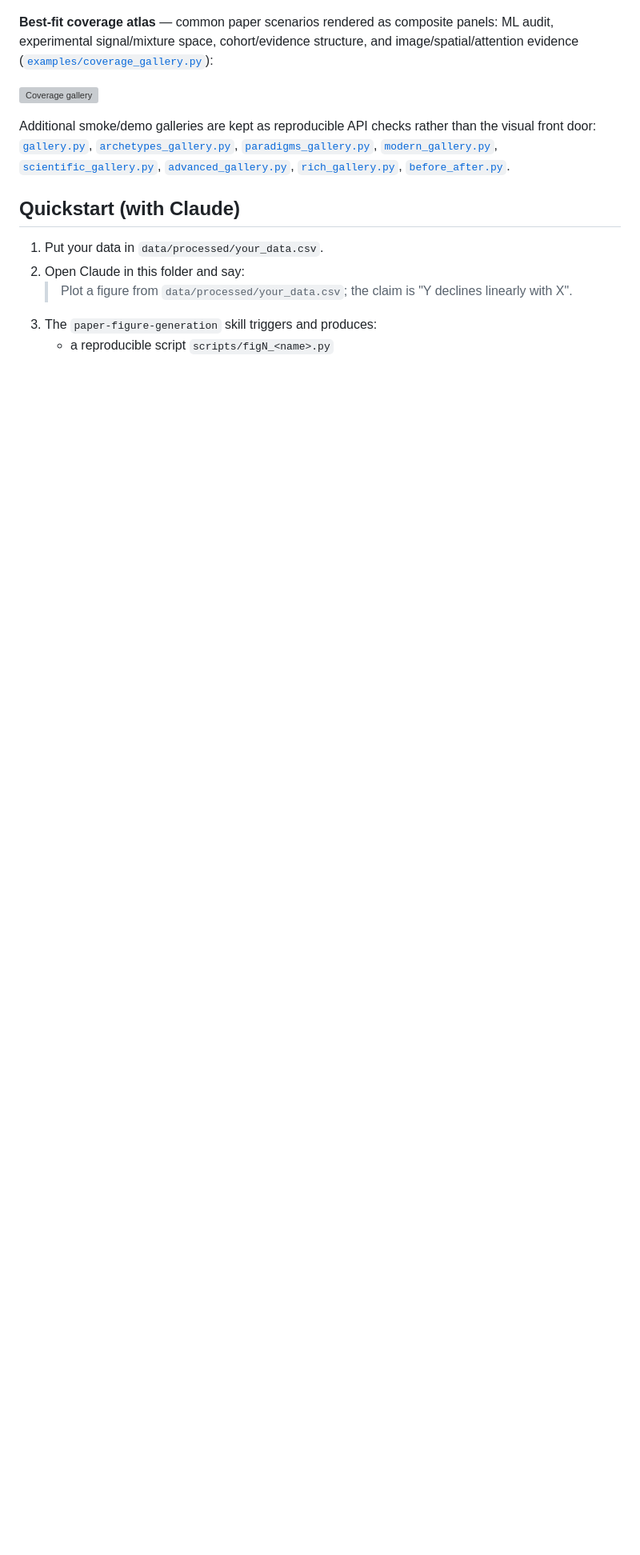
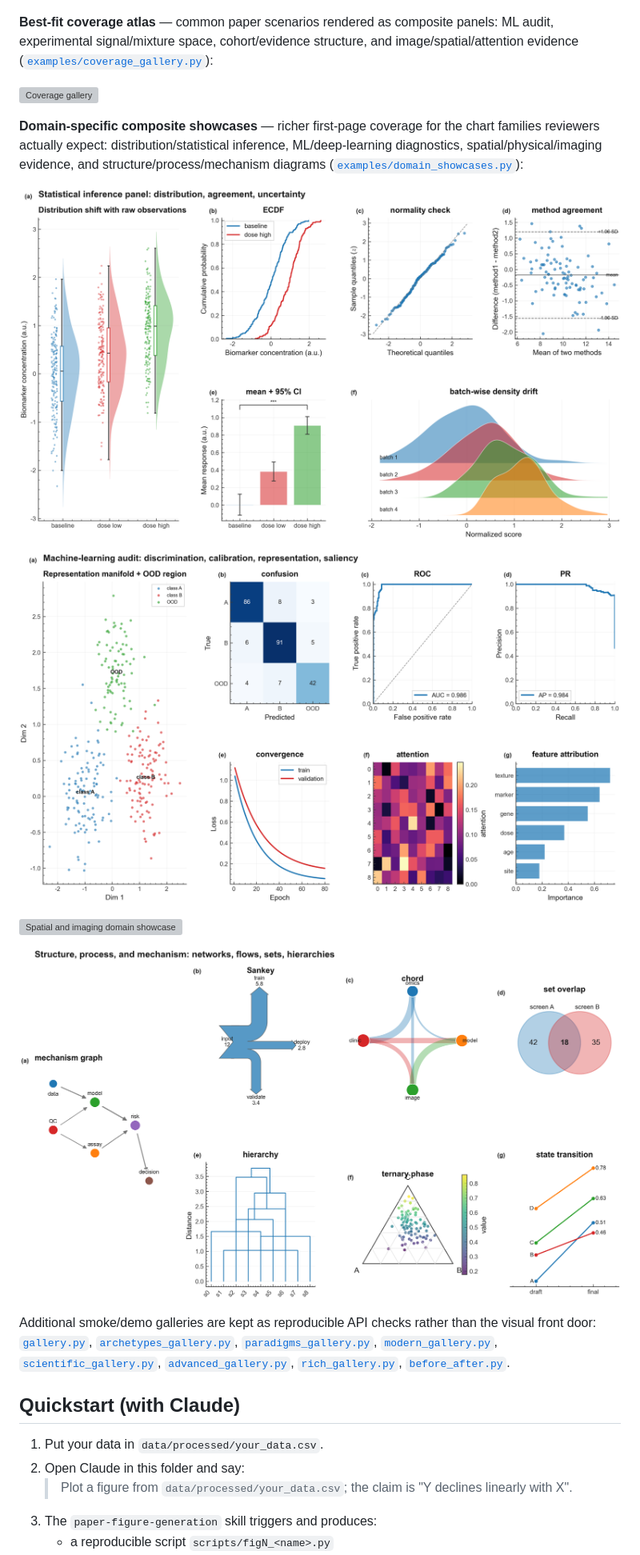
Before and after one commit to TAO-QKV/paper-figures, a Markdown page: README.md, the part around one of its changes. Shown at 80% size. Rendered like a GitHub page; pictures changed too: examples/gallery_domain_ml.png (added), examples/gallery_domain_statistics.png (added), examples/gallery_domain_structure.png (added); blank space fills up the shorter version; grey boxes are pictures that could not be loaded.

Commit message:
Add domain-specific composite showcase galleries

```diff
--- a/README.md
+++ b/README.md
@@ -19,6 +19,16 @@ The point is not "many chart thumbnails"; it is complex paper figures with hiera
 **Best-fit coverage atlas** — common paper scenarios rendered as composite panels: ML audit, experimental signal/mixture space, cohort/evidence structure, and image/spatial/attention evidence ([`examples/coverage_gallery.py`](examples/coverage_gallery.py)):
 
 ![Coverage gallery](examples/gallery_coverage.png)
+
+**Domain-specific composite showcases** — richer first-page coverage for the chart families reviewers actually expect: distribution/statistical inference, ML/deep-learning diagnostics, spatial/physical/imaging evidence, and structure/process/mechanism diagrams ([`examples/domain_showcases.py`](examples/domain_showcases.py)):
+
+![Statistics domain showcase](examples/gallery_domain_statistics.png)
+
+![Machine-learning domain showcase](examples/gallery_domain_ml.png)
+
+![Spatial and imaging domain showcase](examples/gallery_domain_spatial.png)
+
+![Structure and mechanism domain showcase](examples/gallery_domain_structure.png)
 
 Additional smoke/demo galleries are kept as reproducible API checks rather than the visual front door: [`gallery.py`](examples/gallery.py), [`archetypes_gallery.py`](examples/archetypes_gallery.py), [`paradigms_gallery.py`](examples/paradigms_gallery.py), [`modern_gallery.py`](examples/modern_gallery.py), [`scientific_gallery.py`](examples/scientific_gallery.py), [`advanced_gallery.py`](examples/advanced_gallery.py), [`rich_gallery.py`](examples/rich_gallery.py), [`before_after.py`](examples/before_after.py).
 
```
Also changed, not shown: other parts of README.md (+1 -1 lines), 3 other files.
